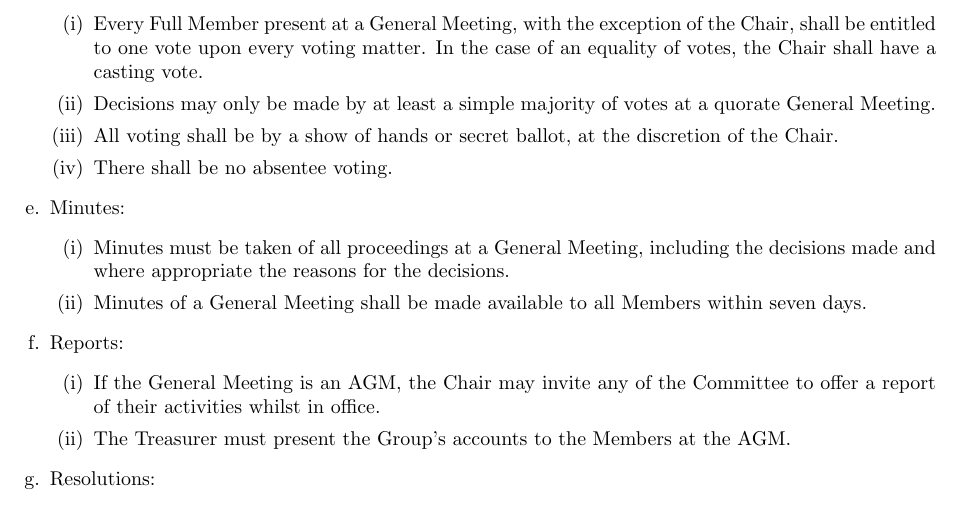
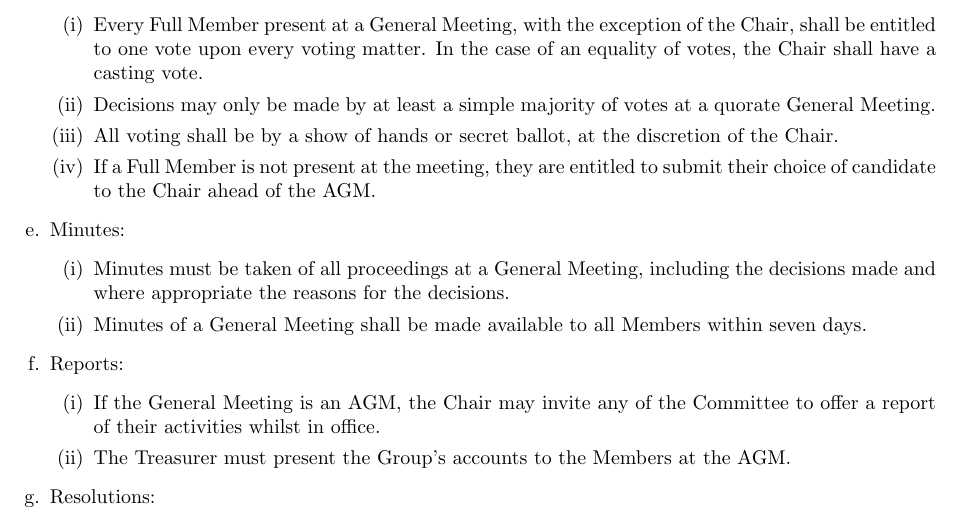
Before and after one commit to s-r-o/constitution, a LaTeX document (latex/constitution.tex): part of page 4 of 9, cut so that both start at the same text. Compiled offline with pdfLaTeX.

Commit message:
add constitutional amendment for postal votes

```diff
--- a/latex/constitution.tex
+++ b/latex/constitution.tex
@@ -114,7 +114,7 @@ The objectives of the Group, `the Objects', are:
         \item Every Full Member present at a General Meeting, with the exception of the Chair, shall be entitled to one vote upon every voting matter.  In the case of an equality of votes, the Chair shall have a casting vote.
         \item Decisions may only be made by at least a simple majority of votes at a quorate General Meeting.
         \item All voting shall be by a show of hands or secret ballot, at the discretion of the Chair.
-        \item There shall be no absentee voting.
+        \item If a Full Member is not present at the meeting, they are entitled to submit their choice of candidate to the Chair ahead of the AGM.
     \end{enumerate}
 
     \item Minutes:
```
